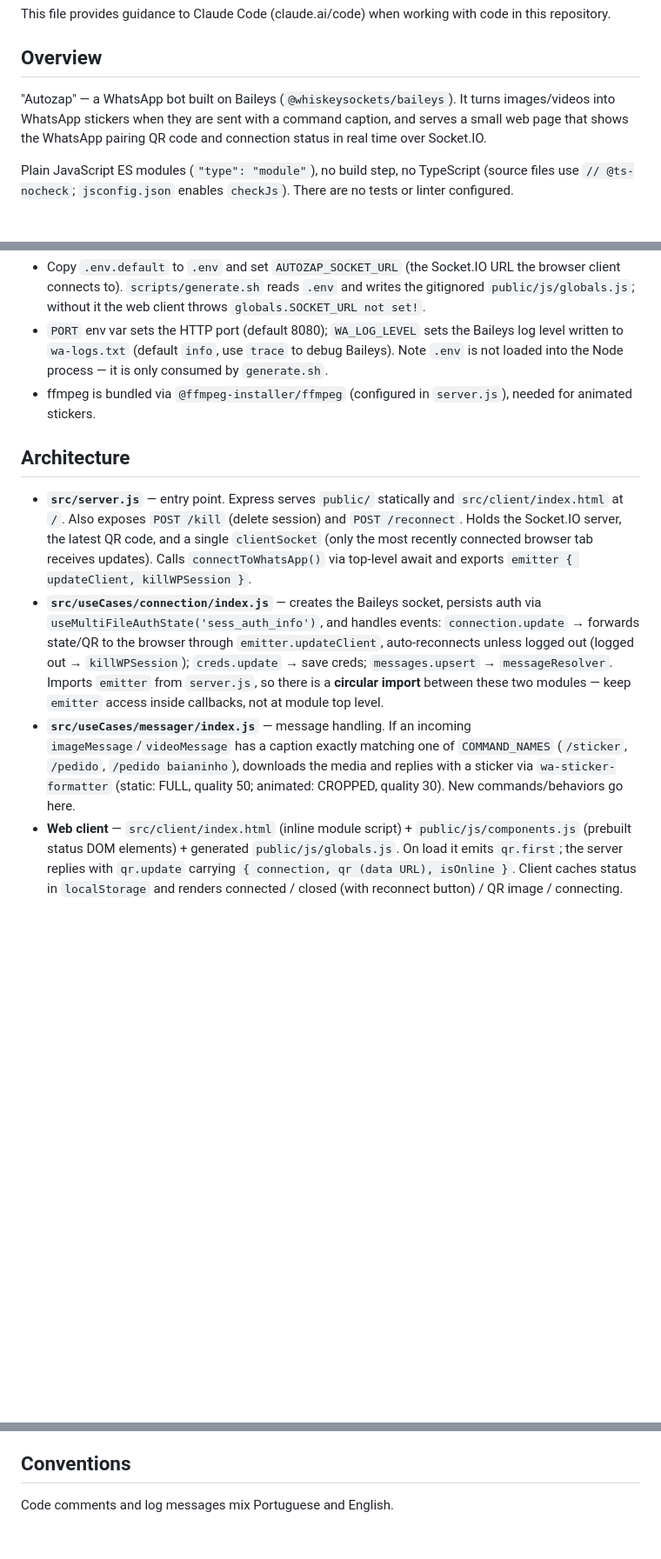
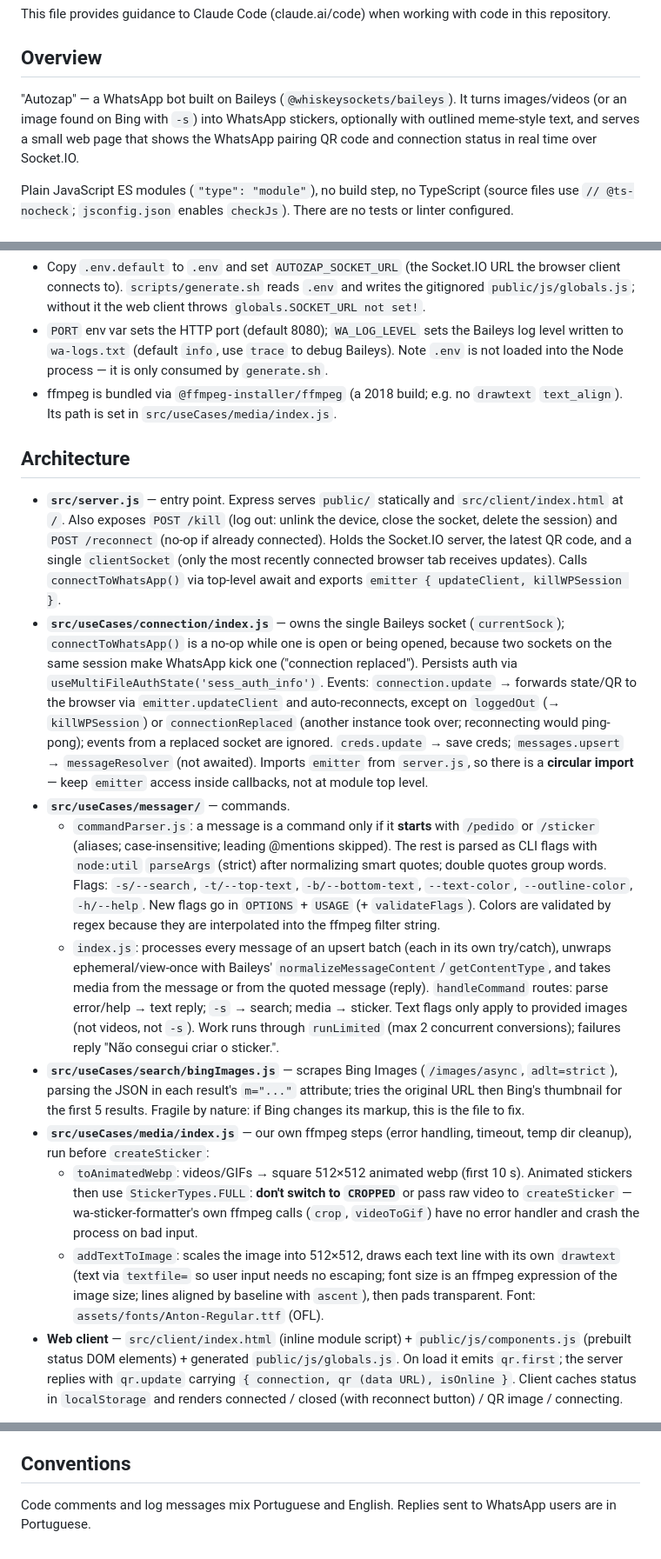
Before and after one commit to zerkeizi/wpp-bot, a Markdown page: CLAUDE.md, 3 parts joined by grey strips. Shown at 87% size. GitHub-like rendering; blank space fills up the shorter version.

Commit message:
docs: update CLAUDE.md for flags, search, media pipeline and connection fixes

```diff
--- a/CLAUDE.md
+++ b/CLAUDE.md
@@ -4,7 +4,7 @@ This file provides guidance to Claude Code (claude.ai/code) when working with co
 
 ## Overview
 
-"Autozap" — a WhatsApp bot built on Baileys (`@whiskeysockets/baileys`). It turns images/videos into WhatsApp stickers when they are sent with a command caption, and serves a small web page that shows the WhatsApp pairing QR code and connection status in real time over Socket.IO.
+"Autozap" — a WhatsApp bot built on Baileys (`@whiskeysockets/baileys`). It turns images/videos (or an image found on Bing with `-s`) into WhatsApp stickers, optionally with outlined meme-style text, and serves a small web page that shows the WhatsApp pairing QR code and connection status in real time over Socket.IO.
 
 Plain JavaScript ES modules (`"type": "module"`), no build step, no TypeScript (source files use `// @ts-nocheck`; `jsconfig.json` enables `checkJs`). There are no tests or linter configured.
 
@@ -21,13 +21,19 @@ pnpm start      # node src/server.js
 
 - Copy `.env.default` to `.env` and set `AUTOZAP_SOCKET_URL` (the Socket.IO URL the browser client connects to). `scripts/generate.sh` reads `.env` and writes the gitignored `public/js/globals.js`; without it the web client throws `globals.SOCKET_URL not set!`.
 - `PORT` env var sets the HTTP port (default 8080); `WA_LOG_LEVEL` sets the Baileys log level written to `wa-logs.txt` (default `info`, use `trace` to debug Baileys). Note `.env` is not loaded into the Node process — it is only consumed by `generate.sh`.
-- ffmpeg is bundled via `@ffmpeg-installer/ffmpeg` (configured in `server.js`), needed for animated stickers.
+- ffmpeg is bundled via `@ffmpeg-installer/ffmpeg` (a 2018 build; e.g. no `drawtext` `text_align`). Its path is set in `src/useCases/media/index.js`.
 
 ## Architecture
 
-- **`src/server.js`** — entry point. Express serves `public/` statically and `src/client/index.html` at `/`. Also exposes `POST /kill` (delete session) and `POST /reconnect`. Holds the Socket.IO server, the latest QR code, and a single `clientSocket` (only the most recently connected browser tab receives updates). Calls `connectToWhatsApp()` via top-level await and exports `emitter { updateClient, killWPSession }`.
-- **`src/useCases/connection/index.js`** — creates the Baileys socket, persists auth via `useMultiFileAuthState('sess_auth_info')`, and handles events: `connection.update` → forwards state/QR to the browser through `emitter.updateClient`, auto-reconnects unless logged out (logged out → `killWPSession`); `creds.update` → save creds; `messages.upsert` → `messageResolver`. Imports `emitter` from `server.js`, so there is a **circular import** between these two modules — keep `emitter` access inside callbacks, not at module top level.
-- **`src/useCases/messager/index.js`** — message handling. If an incoming `imageMessage`/`videoMessage` has a caption exactly matching one of `COMMAND_NAMES` (`/sticker`, `/pedido`, `/pedido baianinho`), downloads the media and replies with a sticker via `wa-sticker-formatter` (static: FULL, quality 50; animated: CROPPED, quality 30). New commands/behaviors go here.
+- **`src/server.js`** — entry point. Express serves `public/` statically and `src/client/index.html` at `/`. Also exposes `POST /kill` (log out: unlink the device, close the socket, delete the session) and `POST /reconnect` (no-op if already connected). Holds the Socket.IO server, the latest QR code, and a single `clientSocket` (only the most recently connected browser tab receives updates). Calls `connectToWhatsApp()` via top-level await and exports `emitter { updateClient, killWPSession }`.
+- **`src/useCases/connection/index.js`** — owns the single Baileys socket (`currentSock`); `connectToWhatsApp()` is a no-op while one is open or being opened, because two sockets on the same session make WhatsApp kick one ("connection replaced"). Persists auth via `useMultiFileAuthState('sess_auth_info')`. Events: `connection.update` → forwards state/QR to the browser via `emitter.updateClient` and auto-reconnects, except on `loggedOut` (→ `killWPSession`) or `connectionReplaced` (another instance took over; reconnecting would ping-pong); events from a replaced socket are ignored. `creds.update` → save creds; `messages.upsert` → `messageResolver` (not awaited). Imports `emitter` from `server.js`, so there is a **circular import** — keep `emitter` access inside callbacks, not at module top level.
+- **`src/useCases/messager/`** — commands.
+  - `commandParser.js`: a message is a command only if it **starts** with `/pedido` or `/sticker` (aliases; case-insensitive; leading @mentions skipped). The rest is parsed as CLI flags with `node:util` `parseArgs` (strict) after normalizing smart quotes; double quotes group words. Flags: `-s/--search`, `-t/--top-text`, `-b/--bottom-text`, `--text-color`, `--outline-color`, `-h/--help`. New flags go in `OPTIONS` + `USAGE` (+ `validateFlags`). Colors are validated by regex because they are interpolated into the ffmpeg filter string.
+  - `index.js`: processes every message of an upsert batch (each in its own try/catch), unwraps ephemeral/view-once with Baileys' `normalizeMessageContent`/`getContentType`, and takes media from the message or from the quoted message (reply). `handleCommand` routes: parse error/help → text reply; `-s` → search; media → sticker. Text flags only apply to provided images (not videos, not `-s`). Work runs through `runLimited` (max 2 concurrent conversions); failures reply "Não consegui criar o sticker.".
+- **`src/useCases/search/bingImages.js`** — scrapes Bing Images (`/images/async`, `adlt=strict`), parsing the JSON in each result's `m="..."` attribute; tries the original URL then Bing's thumbnail for the first 5 results. Fragile by nature: if Bing changes its markup, this is the file to fix.
+- **`src/useCases/media/index.js`** — our own ffmpeg steps (error handling, timeout, temp dir cleanup), run before `createSticker`:
+  - `toAnimatedWebp`: videos/GIFs → square 512×512 animated webp (first 10 s). Animated stickers then use `StickerTypes.FULL`: **don't switch to `CROPPED`** or pass raw video to `createSticker` — wa-sticker-formatter's own ffmpeg calls (`crop`, `videoToGif`) have no error handler and crash the process on bad input.
+  - `addTextToImage`: scales the image into 512×512, draws each text line with its own `drawtext` (text via `textfile=` so user input needs no escaping; font size is an ffmpeg expression of the image size; lines aligned by baseline with `ascent`), then pads transparent. Font: `assets/fonts/Anton-Regular.ttf` (OFL).
 - **Web client** — `src/client/index.html` (inline module script) + `public/js/components.js` (prebuilt status DOM elements) + generated `public/js/globals.js`. On load it emits `qr.first`; the server replies with `qr.update` carrying `{ connection, qr (data URL), isOnline }`. Client caches status in `localStorage` and renders connected / closed (with reconnect button) / QR image / connecting.
 
 ### Runtime state (all gitignored)
@@ -43,4 +49,4 @@ pnpm start      # node src/server.js
 
 ## Conventions
 
-Code comments and log messages mix Portuguese and English.
+Code comments and log messages mix Portuguese and English. Replies sent to WhatsApp users are in Portuguese.
```
